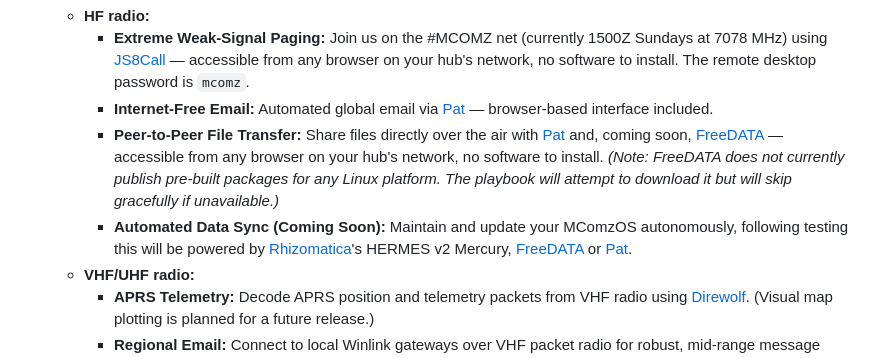
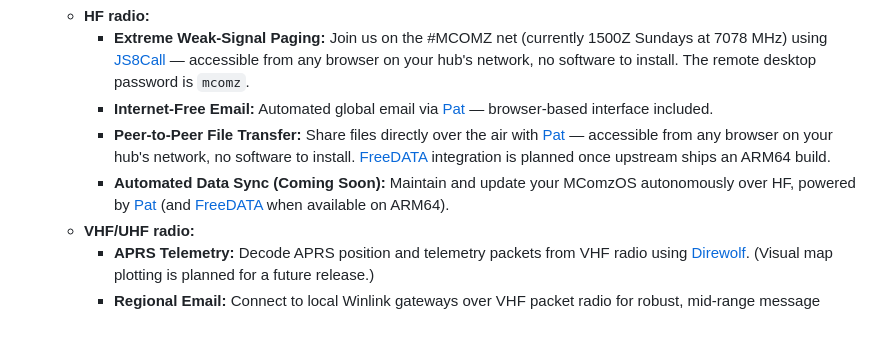
Before and after one commit to mcomz-org/MComzOS, a Markdown page: README.md, the part around the change. Drawn GitHub-style; blank space fills up the shorter version.

```diff
--- a/README.md
+++ b/README.md
@@ -25,8 +25,8 @@ Once deployed, your MComzOS hub provides:
   - **HF radio:**
     - **Extreme Weak-Signal Paging:** Join us on the #MCOMZ net (currently 1500Z Sundays at 7078 MHz) using [JS8Call](http://js8call.com/) — accessible from any browser on your hub's network, no software to install. The remote desktop password is `mcomz`.
     - **Internet-Free Email:** Automated global email via [Pat](https://getpat.io) — browser-based interface included.
-    - **Peer-to-Peer File Transfer:** Share files directly over the air with [Pat](https://getpat.io) and, coming soon, [FreeDATA](https://freedata.app/) — accessible from any browser on your hub's network, no software to install. *(Note: FreeDATA does not currently publish pre-built packages for any Linux platform. The playbook will attempt to download it but will skip gracefully if unavailable.)*
-    - **Automated Data Sync (Coming Soon):** Maintain and update your MComzOS autonomously, following testing this will be powered by [Rhizomatica](https://www.rhizomatica.org/)'s HERMES v2 Mercury, [FreeDATA](https://freedata.app/) or [Pat](https://getpat.io).
+    - **Peer-to-Peer File Transfer:** Share files directly over the air with [Pat](https://getpat.io) — accessible from any browser on your hub's network, no software to install. [FreeDATA](https://freedata.app/) integration is planned once upstream ships an ARM64 build.
+    - **Automated Data Sync (Coming Soon):** Maintain and update your MComzOS autonomously over HF, powered by [Pat](https://getpat.io) (and [FreeDATA](https://freedata.app/) when available on ARM64).
   - **VHF/UHF radio:**
     - **APRS Telemetry:** Decode APRS position and telemetry packets from VHF radio using [Direwolf](https://github.com/wb2osz/direwolf). (Visual map plotting is planned for a future release.)
     - **Regional Email:** Connect to local Winlink gateways over VHF packet radio for robust, mid-range message delivery.
```
Also changed, not shown: .claude/tasks/2026-04-05-buildable-playbook.md (+2 -3 lines).
